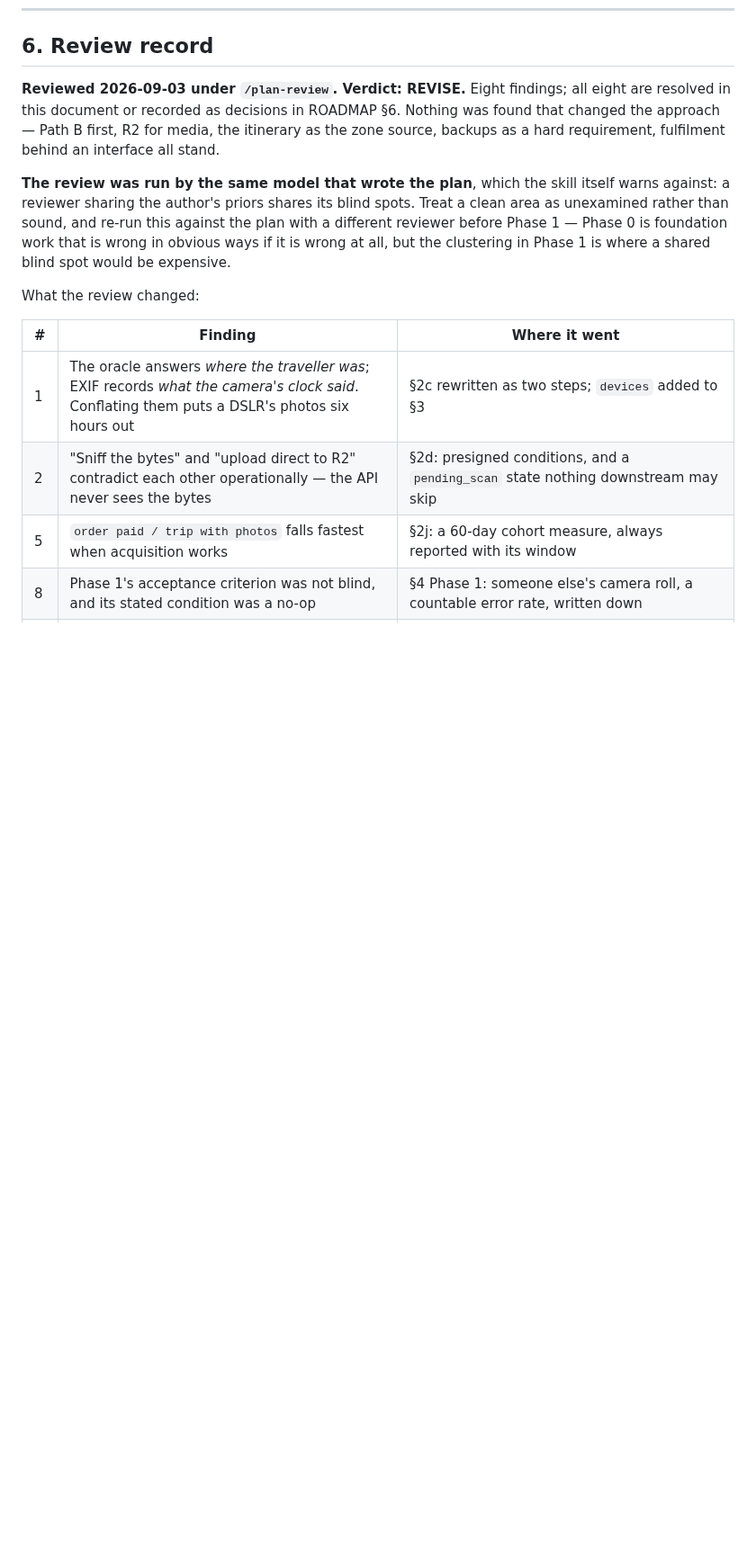
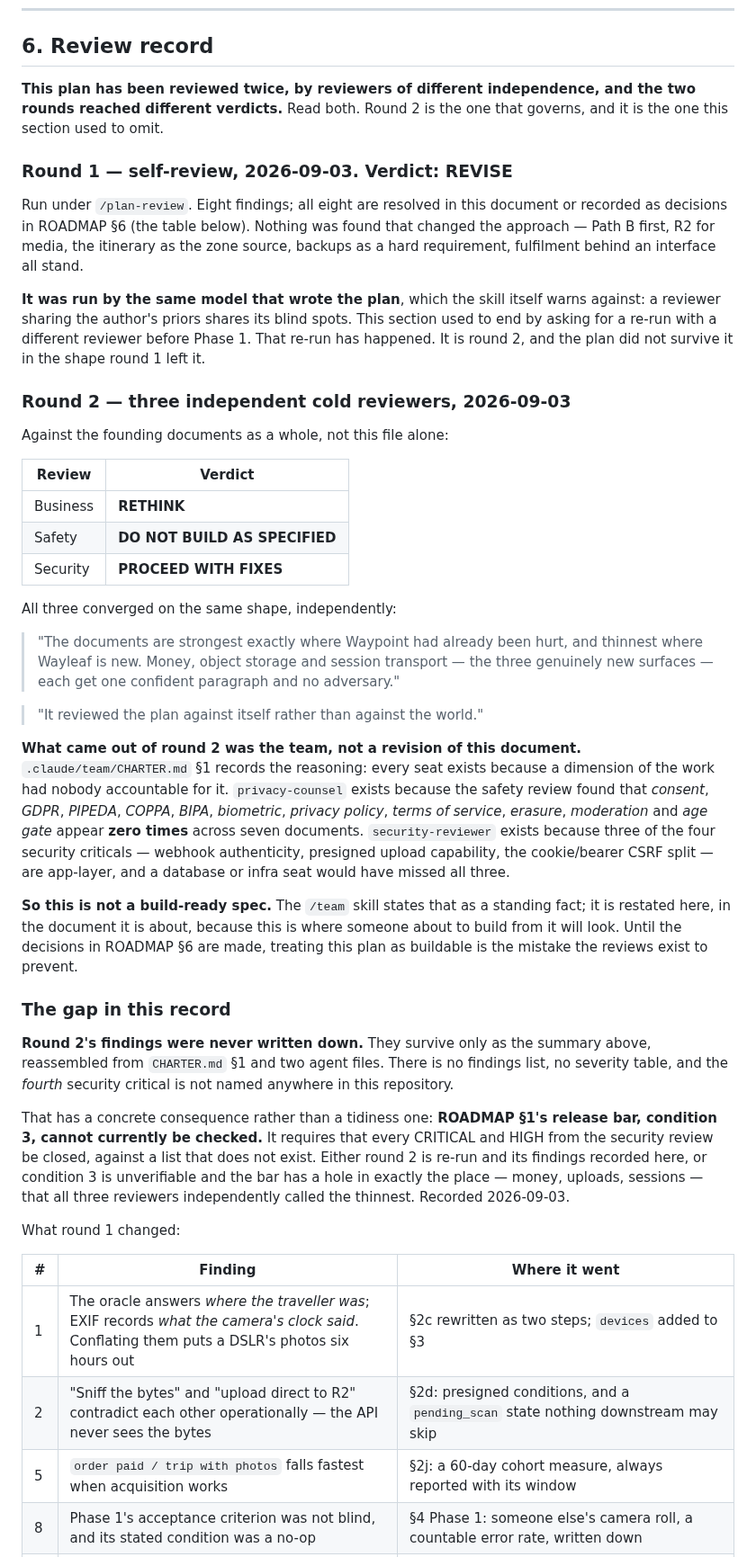
Before and after one commit to MisterShack/travel-app, a Markdown page: wayleaf/PLAN.md, the part around the change. Shown at 90% size. Drawn GitHub-style; blank space fills up the shorter version.

Commit message:
Wayleaf: the plan was reviewed twice, and only one round was written down
PLAN.md §6 and CLAUDE.md §Status both recorded a single review — the
self-review under /plan-review, verdict REVISE, eight findings resolved —
and ended by asking for a re-run with an independent reviewer before
Phase 1.

That re-run had already happened. CHARTER.md §1 records three independent
cold reviewers returning RETHINK (business), DO NOT BUILD AS SPECIFIED
(safety) and PROCEED WITH FIXES (security), and the entire agent roster
exists because of what they found. But the charter is not what someone
about to build reads first, so the two documents that are read first said
the plan had been reviewed once and cleaned up.

Both now carry both rounds, and say plainly that this is not a build-ready
spec until the decisions in ROADMAP §6 are made — which the /team skill
already treated as a standing fact.

Also records the gap that finding this exposed: round 2's findings were
never written down anywhere. They survive only as prose in CHARTER.md and
two agent files, there is no severity list, and the fourth security
critical is not named in the repository at all. That leaves the release
bar's condition 3 — "every CRITICAL and HIGH from the security review is
closed" — checkable against nothing, in exactly the area (money, uploads,
sessions) all three reviewers independently called the thinnest.

And a duplicated "## 2. Gates" heading in ROADMAP.md from a bad edit.

Prose only, in a tree outside the root workspaces; root typecheck, lint
and 383 tests run clean regardless.

Co-Authored-By: Claude Opus 5 <noreply@anthropic.com>
Claude-Session: https://claude.ai/code/session_01W9ejWdRW8B6y4bpLTuYsc7

```diff
--- a/wayleaf/PLAN.md
+++ b/wayleaf/PLAN.md
@@ -533,18 +533,67 @@ restated here; a decision written down twice drifts.
 
 ## 6. Review record
 
-**Reviewed 2026-09-03 under `/plan-review`. Verdict: REVISE.** Eight findings; all eight are
-resolved in this document or recorded as decisions in ROADMAP §6. Nothing was found that changed
-the approach — Path B first, R2 for media, the itinerary as the zone source, backups as a hard
-requirement, fulfilment behind an interface all stand.
+**This plan has been reviewed twice, by reviewers of different independence, and the two rounds
+reached different verdicts.** Read both. Round 2 is the one that governs, and it is the one this
+section used to omit.
 
-**The review was run by the same model that wrote the plan**, which the skill itself warns against:
-a reviewer sharing the author's priors shares its blind spots. Treat a clean area as unexamined
-rather than sound, and re-run this against the plan with a different reviewer before Phase 1 —
-Phase 0 is foundation work that is wrong in obvious ways if it is wrong at all, but the clustering
-in Phase 1 is where a shared blind spot would be expensive.
+### Round 1 — self-review, 2026-09-03. Verdict: REVISE
 
-What the review changed:
+Run under `/plan-review`. Eight findings; all eight are resolved in this document or recorded as
+decisions in ROADMAP §6 (the table below). Nothing was found that changed the approach — Path B
+first, R2 for media, the itinerary as the zone source, backups as a hard requirement, fulfilment
+behind an interface all stand.
+
+**It was run by the same model that wrote the plan**, which the skill itself warns against: a
+reviewer sharing the author's priors shares its blind spots. This section used to end by asking for
+a re-run with a different reviewer before Phase 1. That re-run has happened. It is round 2, and the
+plan did not survive it in the shape round 1 left it.
+
+### Round 2 — three independent cold reviewers, 2026-09-03
+
+Against the founding documents as a whole, not this file alone:
+
+| Review | Verdict |
+|---|---|
+| Business | **RETHINK** |
+| Safety | **DO NOT BUILD AS SPECIFIED** |
+| Security | **PROCEED WITH FIXES** |
+
+All three converged on the same shape, independently:
+
+> "The documents are strongest exactly where Waypoint had already been hurt, and thinnest where
+> Wayleaf is new. Money, object storage and session transport — the three genuinely new surfaces —
+> each get one confident paragraph and no adversary."
+
+> "It reviewed the plan against itself rather than against the world."
+
+**What came out of round 2 was the team, not a revision of this document.**
+`.claude/team/CHARTER.md` §1 records the reasoning: every seat exists because a dimension of the
+work had nobody accountable for it. `privacy-counsel` exists because the safety review found that
+*consent*, *GDPR*, *PIPEDA*, *COPPA*, *BIPA*, *biometric*, *privacy policy*, *terms of service*,
+*erasure*, *moderation* and *age gate* appear **zero times** across seven documents.
+`security-reviewer` exists because three of the four security criticals — webhook authenticity,
+presigned upload capability, the cookie/bearer CSRF split — are app-layer, and a database or infra
+seat would have missed all three.
+
+**So this is not a build-ready spec.** The `/team` skill states that as a standing fact; it is
+restated here, in the document it is about, because this is where someone about to build from it
+will look. Until the decisions in ROADMAP §6 are made, treating this plan as buildable is the
+mistake the reviews exist to prevent.
+
+### The gap in this record
+
+**Round 2's findings were never written down.** They survive only as the summary above, reassembled
+from `CHARTER.md` §1 and two agent files. There is no findings list, no severity table, and the
+*fourth* security critical is not named anywhere in this repository.
+
+That has a concrete consequence rather than a tidiness one: **ROADMAP §1's release bar, condition 3,
+cannot currently be checked.** It requires that every CRITICAL and HIGH from the security review be
+closed, against a list that does not exist. Either round 2 is re-run and its findings recorded here,
+or condition 3 is unverifiable and the bar has a hole in exactly the place — money, uploads,
+sessions — that all three reviewers independently called the thinnest. Recorded 2026-09-03.
+
+What round 1 changed:
 
 | # | Finding | Where it went |
 |---|---|---|
```
Also changed, not shown: wayleaf/CLAUDE.md (+10 -4 lines), wayleaf/ROADMAP.md (+1 -1 lines).
